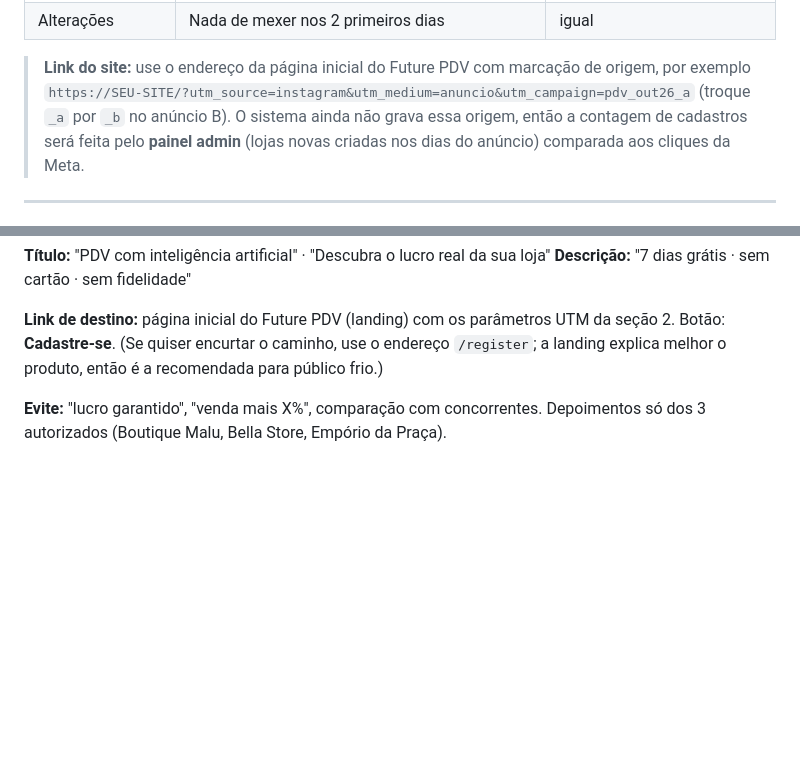
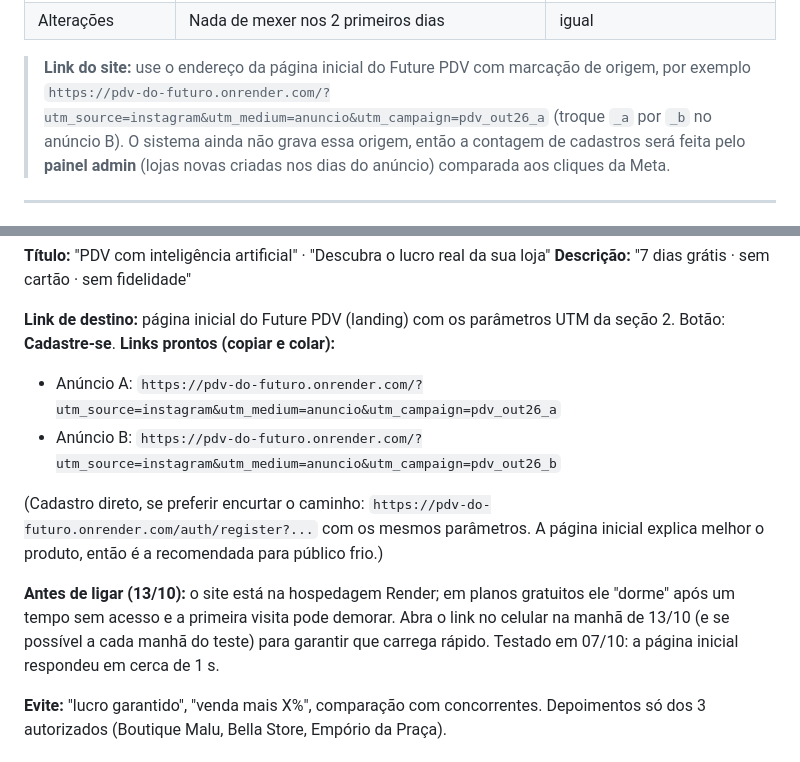
Before and after one commit to JulioKevyn/Controle-de-Entrada, a Markdown page: anuncios/PLANO_ANUNCIOS.md, 2 parts joined by grey strips. Rendered like a GitHub page; blank space fills up the shorter version.

Commit message:
Ad plan: real site URL and tracking links for Future PDV
Co-Authored-By: Claude Sonnet 5.5 <noreply@anthropic.com>
Claude-Session: https://claude.ai/code/session_011wVZ46enuREekw3fmvg4Fn

```diff
--- a/anuncios/PLANO_ANUNCIOS.md
+++ b/anuncios/PLANO_ANUNCIOS.md
@@ -45,7 +45,7 @@ computador e no WhatsApp decidindo o mês. Terça e quarta costumam ser melhores
 | Alterações | Nada de mexer nos 2 primeiros dias | igual |
 
 > **Link do site:** use o endereço da página inicial do Future PDV com marcação de origem, por exemplo
-> `https://SEU-SITE/?utm_source=instagram&utm_medium=anuncio&utm_campaign=pdv_out26_a`
+> `https://pdv-do-futuro.onrender.com/?utm_source=instagram&utm_medium=anuncio&utm_campaign=pdv_out26_a`
 > (troque `_a` por `_b` no anúncio B). O sistema ainda não grava essa origem, então a contagem de cadastros
 > será feita pelo **painel admin** (lojas novas criadas nos dias do anúncio) comparada aos cliques da Meta.
 
@@ -111,7 +111,16 @@ Boutique, Lojas de roupas · comportamento: Administradores de Páginas, Pequena
 **Descrição:** "7 dias grátis · sem cartão · sem fidelidade"
 
 **Link de destino:** página inicial do Future PDV (landing) com os parâmetros UTM da seção 2. Botão: **Cadastre-se**.
-(Se quiser encurtar o caminho, use o endereço `/register`; a landing explica melhor o produto, então é a recomendada para público frio.)
+**Links prontos (copiar e colar):**
+- Anúncio A: `https://pdv-do-futuro.onrender.com/?utm_source=instagram&utm_medium=anuncio&utm_campaign=pdv_out26_a`
+- Anúncio B: `https://pdv-do-futuro.onrender.com/?utm_source=instagram&utm_medium=anuncio&utm_campaign=pdv_out26_b`
+
+(Cadastro direto, se preferir encurtar o caminho: `https://pdv-do-futuro.onrender.com/auth/register?...` com os mesmos parâmetros.
+A página inicial explica melhor o produto, então é a recomendada para público frio.)
+
+**Antes de ligar (13/10):** o site está na hospedagem Render; em planos gratuitos ele "dorme" após um tempo sem acesso e a
+primeira visita pode demorar. Abra o link no celular na manhã de 13/10 (e se possível a cada manhã do teste) para garantir que carrega rápido.
+Testado em 07/10: a página inicial respondeu em cerca de 1 s.
 
 **Evite:** "lucro garantido", "venda mais X%", comparação com concorrentes. Depoimentos só dos 3 autorizados
 (Boutique Malu, Bella Store, Empório da Praça).
```
